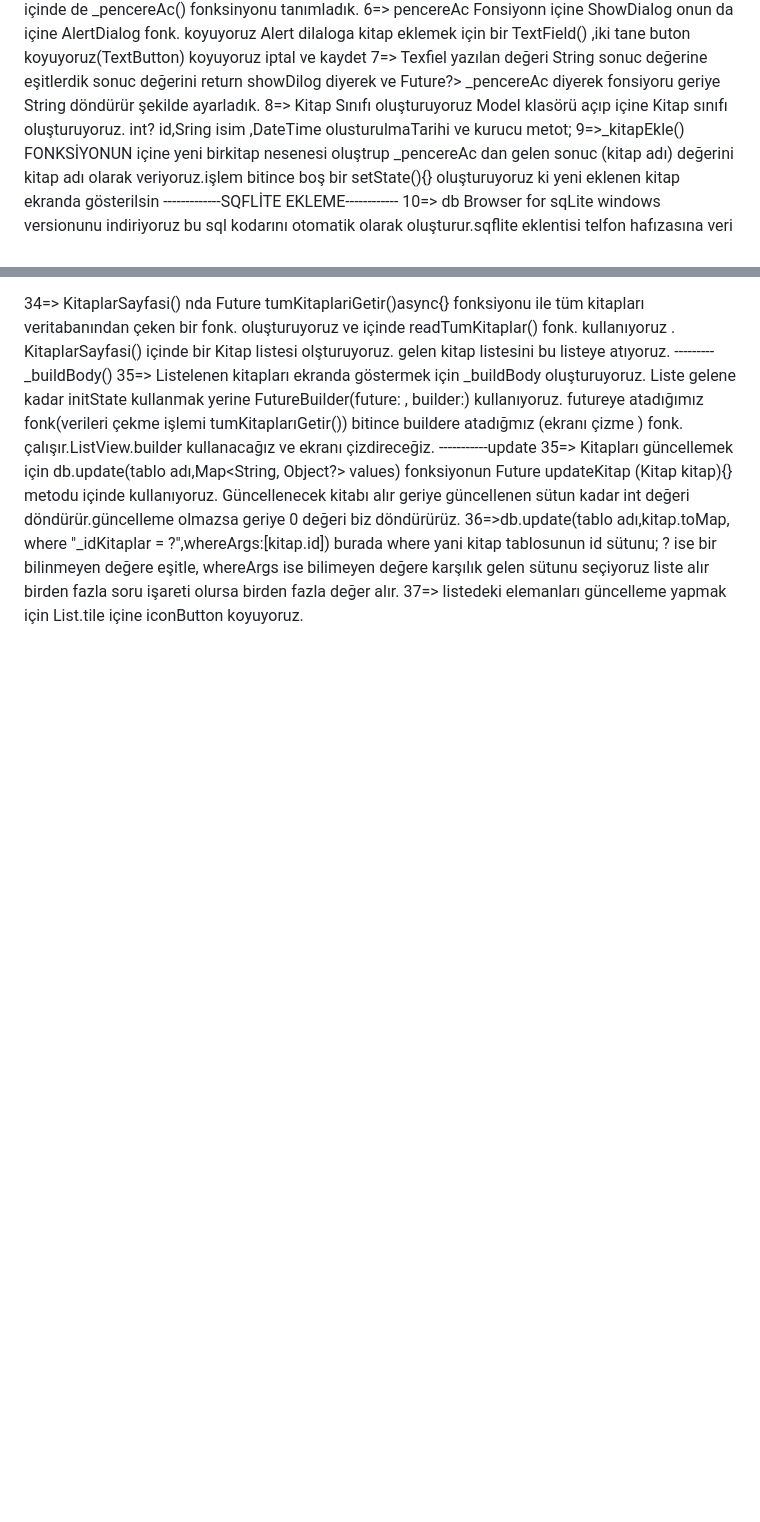
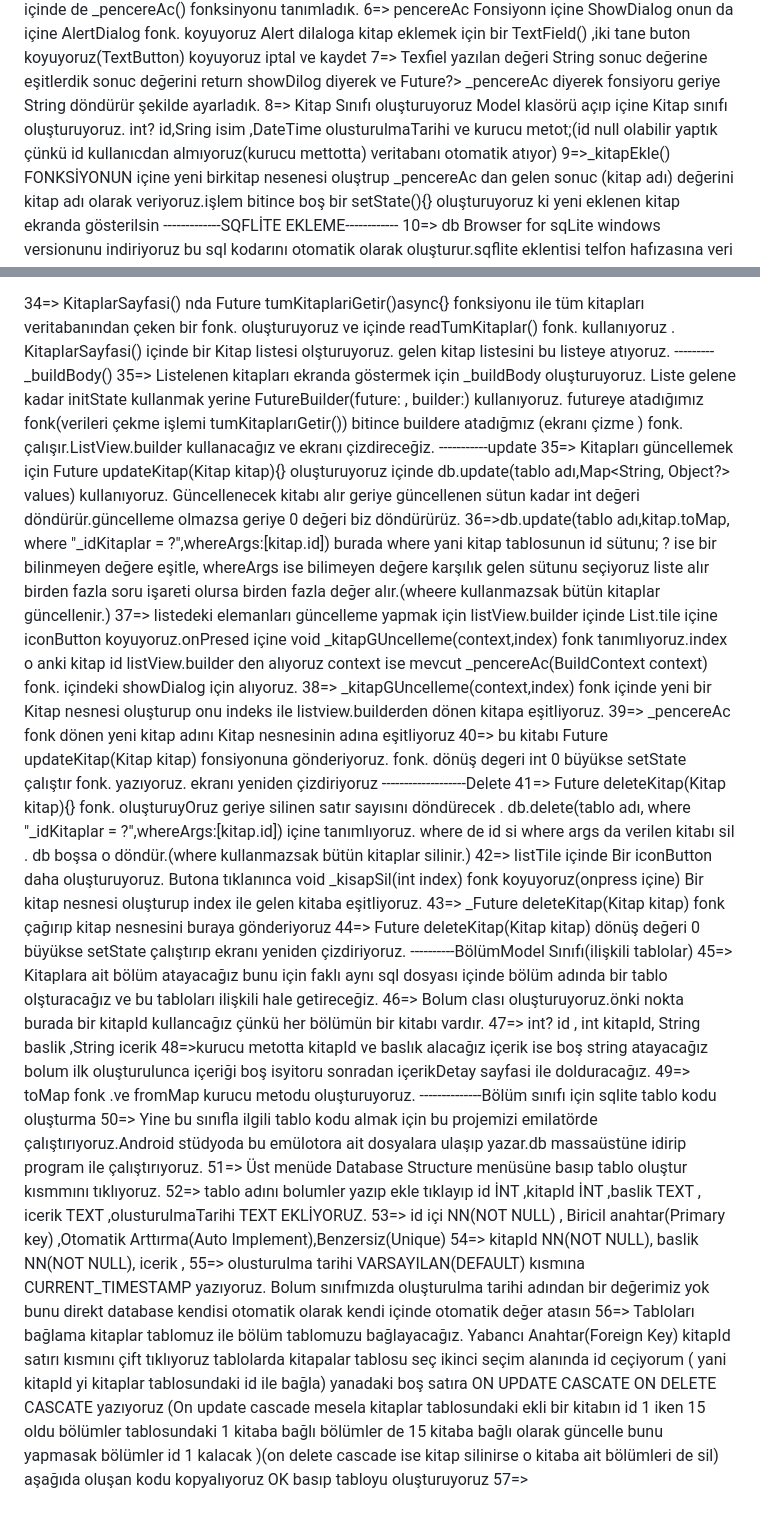
Before and after one commit to hakanyaris/yazar, a Markdown page: README.md, 2 parts joined by grey strips. GitHub-like rendering; blank space fills up the shorter version.

Commit message:
31.05.2024 ev

```diff
--- a/README.md
+++ b/README.md
@@ -22,7 +22,7 @@ samples, guidance on mobile development, and a full API reference.
 5=> KiapEkle fonksiyonunun içinde de _pencereAc() fonksinyonu tanımladık.
 6=> pencereAc Fonsiyonn içine ShowDialog  onun da içine AlertDialog fonk. koyuyoruz Alert dilaloga kitap eklemek için bir TextField()  ,iki tane buton koyuyoruz(TextButton) koyuyoruz iptal ve kaydet
 7=> Texfiel yazılan değeri String sonuc  değerine eşitlerdik sonuc değerini  return showDilog<String> diyerek  ve  Future<String>?>  _pencereAc  diyerek fonsiyoru geriye String döndürür şekilde ayarladık.
-8=> Kitap Sınıfı oluşturuyoruz Model klasörü açıp içine Kitap sınıfı oluşturuyoruz. int? id,Sring isim ,DateTime olusturulmaTarihi ve kurucu metot;
+8=> Kitap Sınıfı oluşturuyoruz Model klasörü açıp içine Kitap sınıfı oluşturuyoruz. int? id,Sring isim ,DateTime olusturulmaTarihi ve kurucu metot;(id null olabilir yaptık çünkü id kullanıcdan almıyoruz(kurucu mettotta) veritabanı otomatik atıyor)
 9=>_kitapEkle() FONKSİYONUN içine  yeni birkitap nesenesi oluştrup _pencereAc dan gelen sonuc (kitap adı) değerini kitap adı olarak veriyoruz.işlem bitince boş bir setState(){} oluşturuyoruz ki yeni eklenen kitap ekranda gösterilsin
 -------------SQFLİTE EKLEME------------
 10=> db Browser for sqLite windows versionunu indiriyoruz bu sql kodarını otomatik olarak oluşturur.sqflite eklentisi  telfon hafızasına veri kaydetmeye yarar
@@ -67,6 +67,36 @@ List<Map<String,dynamic>>> kitaplarMap= await db.query(tabloadi)
  35=> Listelenen kitapları ekranda göstermek için _buildBody oluşturuyoruz.
   Liste gelene kadar initState kullanmak yerine FutureBuilder(future: , builder:) kullanıyoruz. futureye atadığımız fonk(verileri çekme işlemi tumKitaplarıGetir()) bitince buildere atadığmız (ekranı çizme ) fonk. çalışır.ListView.builder kullanacağız ve ekranı çizdireceğiz.
 -----------update
-35=> Kitapları güncellemek için  db.update(tablo adı,Map<String, Object?> values) fonksiyonun Future<int> updateKitap (Kitap kitap){}  metodu içinde kullanıyoruz. Güncellenecek kitabı alır geriye güncellenen sütun kadar int değeri döndürür.güncelleme olmazsa geriye 0 değeri biz döndürürüz.
-36=>db.update(tablo adı,kitap.toMap, where "_idKitaplar = ?",whereArgs:[kitap.id]) burada where yani kitap tablosunun id sütunu;  ? ise bir bilinmeyen değere eşitle, whereArgs ise bilimeyen değere karşılık gelen sütunu seçiyoruz liste alır birden fazla soru işareti olursa birden fazla değer alır.
-37=> listedeki elemanları güncelleme yapmak için List.tile içine iconButton koyuyoruz.
+35=> Kitapları güncellemek için  Future<int> updateKitap(Kitap kitap){} oluşturuyoruz içinde db.update(tablo adı,Map<String, Object?> values)  kullanıyoruz. Güncellenecek kitabı alır geriye güncellenen sütun kadar int değeri döndürür.güncelleme olmazsa geriye 0 değeri biz döndürürüz.
+36=>db.update(tablo adı,kitap.toMap, where "_idKitaplar = ?",whereArgs:[kitap.id]) burada where yani kitap tablosunun id sütunu;  ? ise bir bilinmeyen değere eşitle, whereArgs ise bilimeyen değere karşılık gelen sütunu seçiyoruz liste alır birden fazla soru işareti olursa birden fazla değer alır.(wheere kullanmazsak bütün kitaplar güncellenir.)
+37=> listedeki elemanları güncelleme yapmak için listView.builder içinde  List.tile içine iconButton koyuyoruz.onPresed  içine void _kitapGUncelleme(context,index) fonk tanımlıyoruz.index o anki kitap id listView.builder den alıyoruz context ise mevcut _pencereAc(BuildContext context) fonk. içindeki showDialog için alıyoruz.
+38=> _kitapGUncelleme(context,index) fonk içinde yeni bir Kitap nesnesi oluşturup onu indeks ile listview.builderden dönen kitapa eşitliyoruz.
+39=> _pencereAc fonk dönen yeni kitap adını Kitap nesnesinin adına eşitliyoruz
+40=> bu kitabı Future<int> updateKitap(Kitap kitap) fonsiyonuna gönderiyoruz. fonk. dönüş degeri int 0 büyükse setState çalıştır fonk. yazıyoruz. ekranı yeniden çizdiriyoruz
+-------------------Delete
+41=> Future<int> deleteKitap(Kitap kitap){} fonk. oluşturuyOruz geriye silinen satır sayısını döndürecek . db.delete(tablo adı, where "_idKitaplar = ?",whereArgs:[kitap.id])  içine tanımlıyoruz. where de id si where args da verilen kitabı sil . db boşsa o döndür.(where kullanmazsak bütün kitaplar silinir.)
+42=> listTile içinde Bir iconButton daha oluşturuyoruz. Butona tıklanınca void _kisapSil(int index) fonk koyuyoruz(onpress içine) Bir kitap nesnesi oluşturup index ile gelen kitaba eşitliyoruz.
+43=> _Future<int> deleteKitap(Kitap kitap) fonk çağırıp kitap nesnesini buraya gönderiyoruz
+44=> Future<int> deleteKitap(Kitap kitap) dönüş değeri 0 büyükse setState çalıştırıp ekranı yeniden çizdiriyoruz.
+----------BölümModel Sınıfı(ilişkili tablolar)
+45=> Kitaplara ait bölüm atayacağız bunu için faklı aynı sql dosyası içinde bölüm adında bir tablo olşturacağız ve bu tabloları ilişkili hale getireceğiz.
+46=> Bolum clası oluşturuyoruz.önki nokta burada bir kitapId kullancağız çünkü her bölümün bir kitabı vardır.
+47=> int? id , int kitapId, String baslik ,String icerik
+48=>kurucu metotta kitapId ve baslık alacağız içerik ise boş string atayacağız bolum ilk oluşturulunca içeriği boş isyitoru sonradan içerikDetay sayfasi ile dolduracağız.
+49=>  toMap  fonk .ve fromMap kurucu metodu oluşturuyoruz.
+--------------Bölüm sınıfı için  sqlite tablo kodu oluşturma
+50=> Yine bu sınıfla ilgili tablo kodu almak için bu projemizi emilatörde çalıştırıyoruz.Android stüdyoda bu emülotora ait dosyalara ulaşıp yazar.db  massaüstüne idirip  program ile çalıştırıyoruz.
+51=> Üst menüde Database Structure menüsüne basıp tablo oluştur kısmmını tıklıyoruz.
+52=> tablo adını bolumler yazıp ekle tıklayıp id  İNT ,kitapId İNT ,baslik TEXT , icerik TEXT ,olusturulmaTarihi TEXT  EKLİYORUZ.
+53=>  id içi NN(NOT NULL) , Biricil anahtar(Primary key) ,Otomatik Arttırma(Auto Implement),Benzersiz(Unique)
+54=> kitapId NN(NOT NULL), baslik NN(NOT NULL), icerik ,
+55=> olusturulma tarihi VARSAYILAN(DEFAULT) kısmına CURRENT_TIMESTAMP yazıyoruz. Bolum sınıfmızda oluşturulma tarihi adından bir değerimiz yok bunu direkt database kendisi otomatik olarak kendi içinde otomatik değer atasın
+56=> Tabloları bağlama  kitaplar tablomuz ile bölüm tablomuzu bağlayacağız.
+      Yabancı Anahtar(Foreign Key) kitapId satırı kısmını çift tıklıyoruz tablolarda kitapalar tablosu seç
+      ikinci seçim alanında id ceçiyorum
+      ( yani kitapId yi kitaplar tablosundaki id ile bağla)
+      yanadaki boş satıra ON UPDATE CASCATE ON DELETE CASCATE    yazıyoruz
+      (On update cascade mesela kitaplar tablosundaki ekli bir kitabın id 1 iken 15 oldu bölümler tablosundaki 1 kitaba bağlı bölümler de 15 kitaba bağlı olarak güncelle bunu yapmasak bölümler id 1 kalacak  )(on delete cascade ise kitap silinirse o kitaba ait bölümleri de sil)
+      aşağıda oluşan kodu kopyalıyoruz
+      OK basıp tabloyu oluşturuyoruz
+57=>
```
